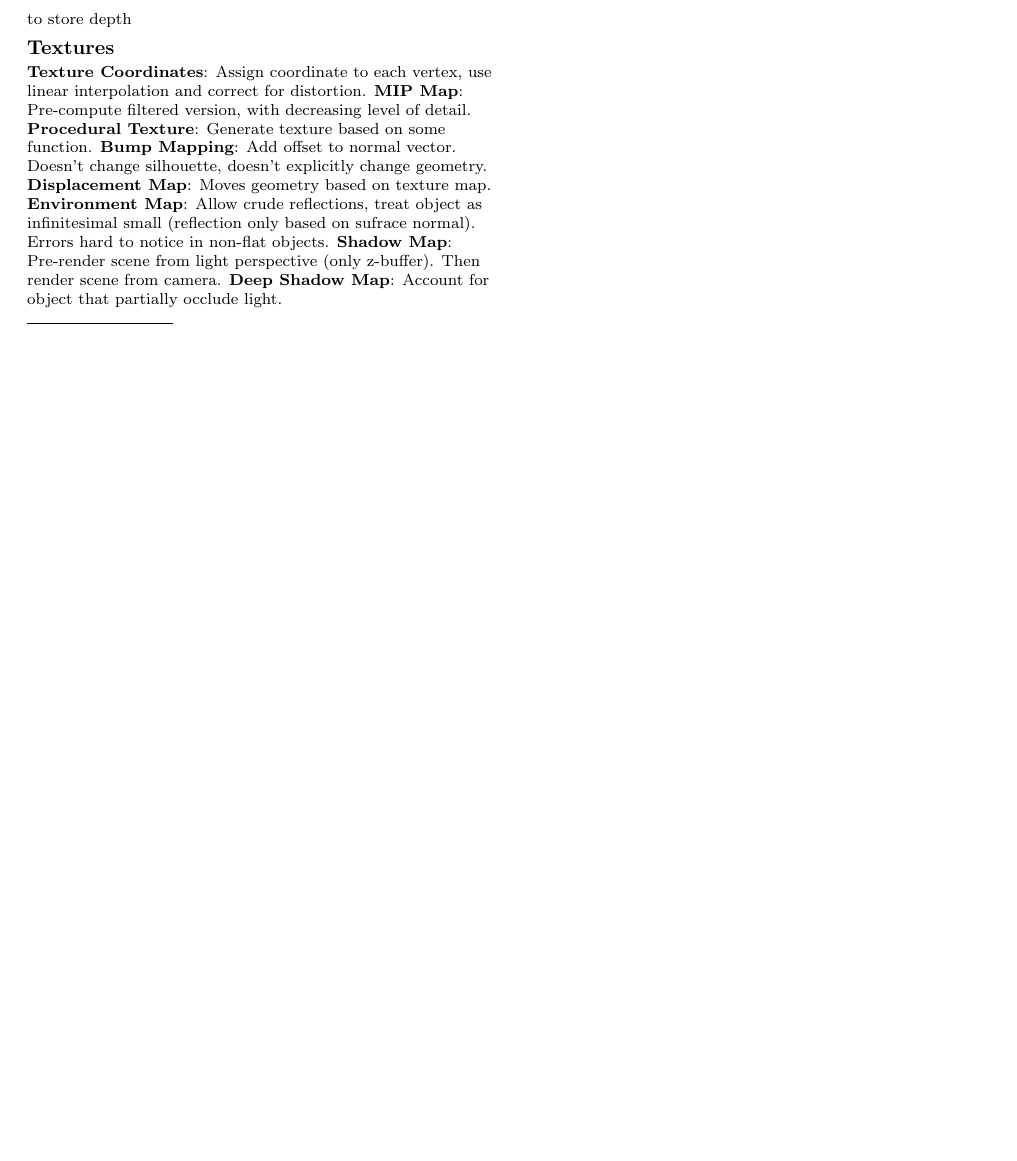
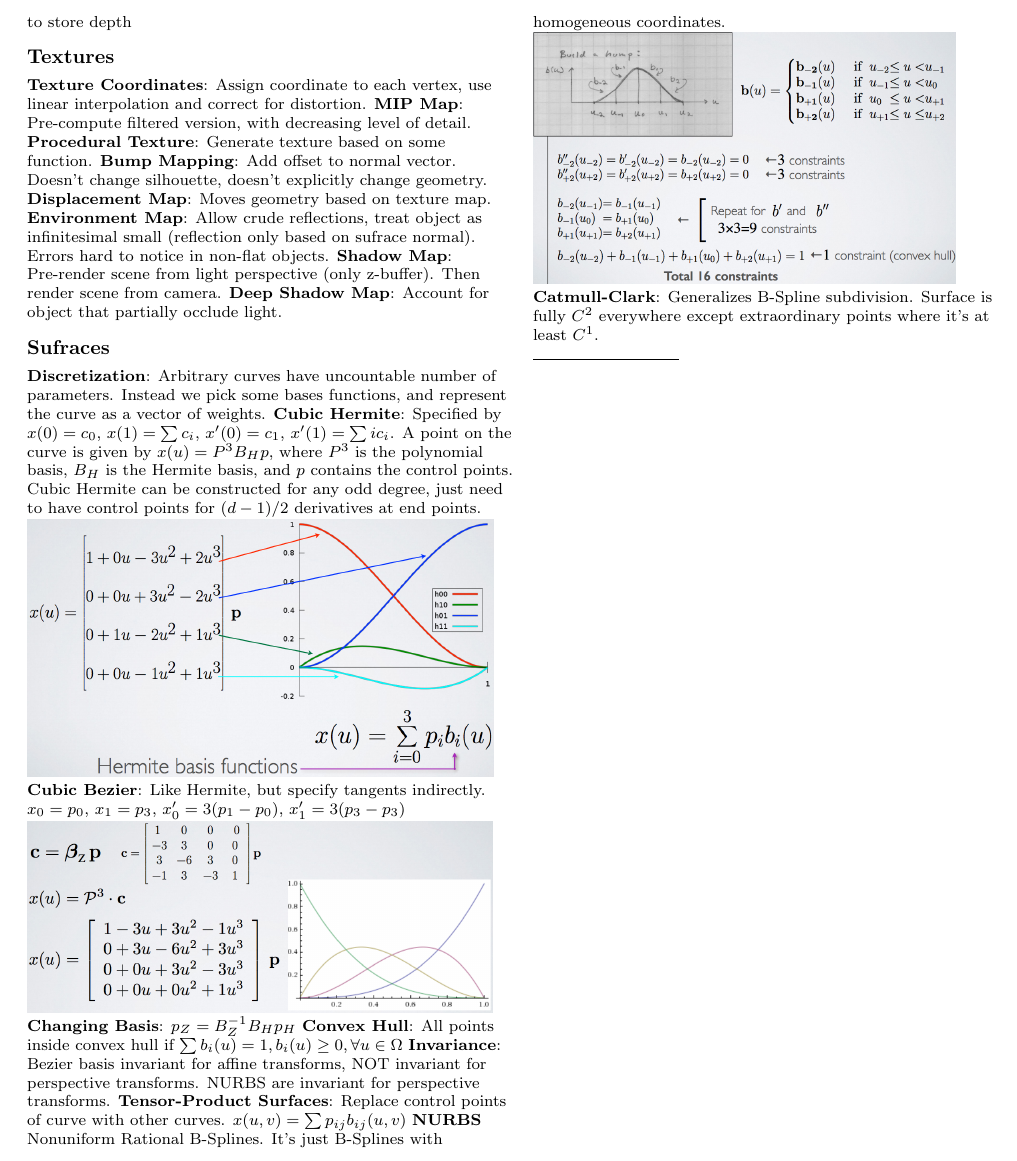
Before and after one commit to EdsterG/CS184-notesheets, a LaTeX document (mt1/mt1_cheatsheet.tex): part of page 3 of 4, cut so that both start at the same text, the shorter picture padded with empty space. Compiled offline with pdfLaTeX.

Commit message:
Added Surfaces section

```diff
--- a/mt1/mt1_cheatsheet.tex
+++ b/mt1/mt1_cheatsheet.tex
@@ -345,6 +345,20 @@ Lines parallel to image plane vanish at infinity.\\
 {\bf Shadow Map}: Pre-render scene from light perspective (only z-buffer). Then render scene from camera.
 {\bf Deep Shadow Map}: Account for object that partially occlude light.
 
+\subsection*{Sufraces}
+
+{\bf Discretization}: Arbitrary curves have uncountable number of parameters. Instead we pick some bases functions, and represent the curve as a vector of weights.
+{\bf Cubic Hermite}: Specified by $x(0)=c_0$, $x(1)=\sum c_i$, $x'(0)=c_1$, $x'(1)=\sum ic_i$. A point on the curve is given by $x(u)=P^3B_Hp$, where $P^3$ is the polynomial basis, $B_H$ is the Hermite basis, and $p$ contains the control points. Cubic Hermite can be constructed for any odd degree, just need to have control points for $(d-1)/2$ derivatives at end points.
+\includegraphics[scale=0.22]{images/hermite}\\
+{\bf Cubic Bezier}: Like Hermite, but specify tangents indirectly. $x_0=p_0$, $x_1=p_3$, $x'_0=3(p_1-p_0)$, $x'_1=3(p_3-p_3)$
+\includegraphics[scale=0.20]{images/bezier}\\
+{\bf Changing Basis}: $p_Z=B_Z^{-1}B_Hp_H$
+{\bf Convex Hull}: All points inside convex hull if $\sum b_i(u)=1, b_i(u)\ge 0, \forall u\in \Omega$
+{\bf Invariance}: Bezier basis invariant for affine transforms, NOT invariant for perspective transforms. NURBS are invariant for perspective transforms.
+{\bf Tensor-Product Surfaces}: Replace control points of curve with other curves. $x(u,v)=\sum p_{ij}b_{ij}(u,v)$
+{\bf NURBS} Nonuniform Rational B-Splines. It's just B-Splines with homogeneous coordinates.
+\includegraphics[scale=0.20]{images/bspline}\\
+{\bf Catmull-Clark}: Generalizes B-Spline subdivision. Surface is fully $C^2$ everywhere except extraordinary points where it's at least $C^1$.
 
 
 
```
Also changed, not shown: mt1/images/bezier.png (added), mt1/images/bspline.png (added), mt1/images/hermite.png (added).
